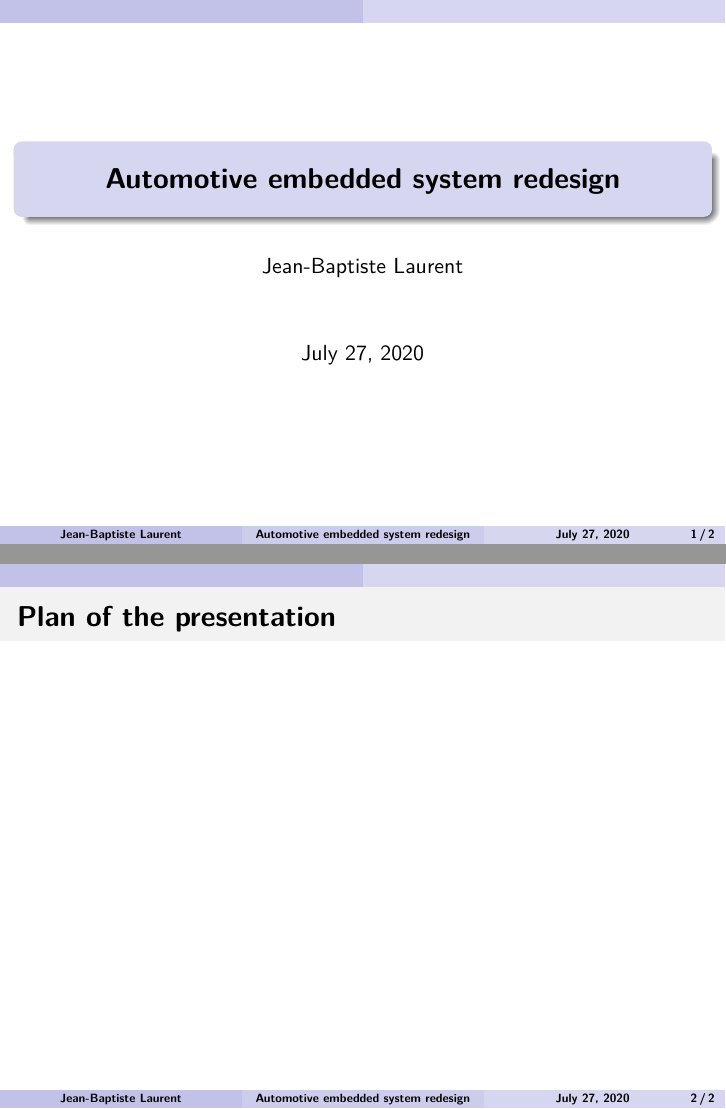
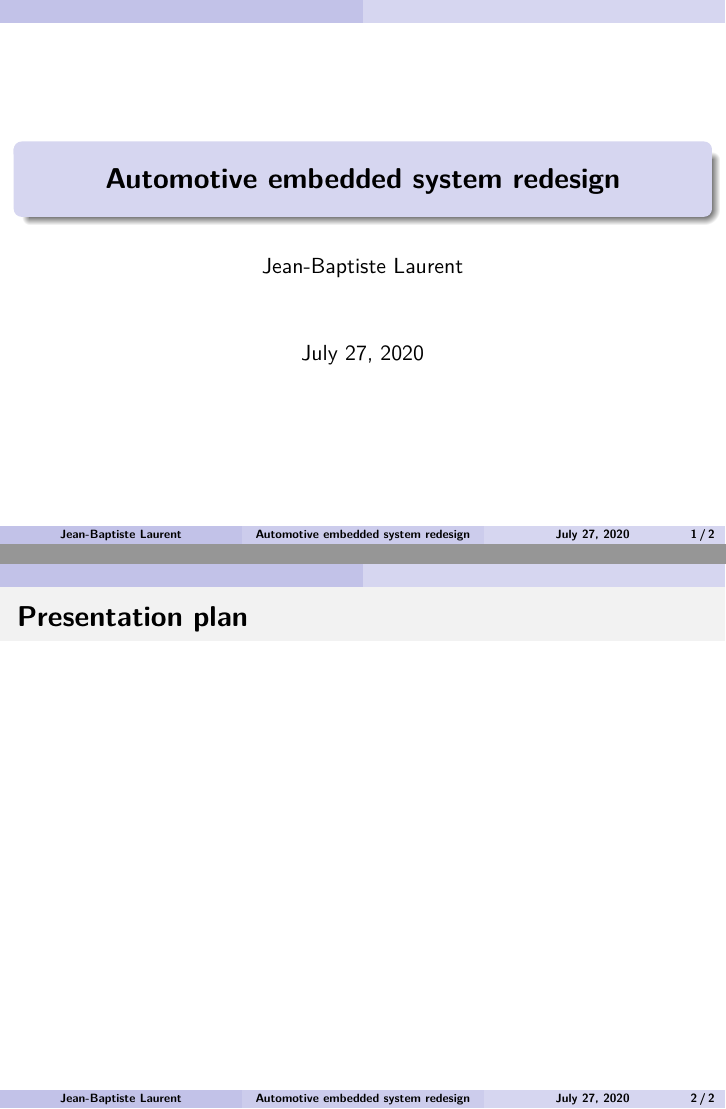
Before and after one commit to JBL-PhD/Presentations, an R Markdown document (17072020/presentation.Rmd): pages 1 and 2 of 2, joined at a grey line. Rendered offline with R 4.5, knitr and Pandoc, then LaTeX, with nearby package versions.

Commit message:
Update TOC

````diff
--- a/17072020/presentation.Rmd
+++ b/17072020/presentation.Rmd
@@ -17,7 +17,7 @@ knitr::opts_chunk$set(fig.align = "center")
 #knitr::opts_chunk$set(results = 'hide')
 ```
 
-### Plan of the presentation
+### Presentation plan
 
 <!-- AUTO GENERATED TOC HERE -->
 
````
Also changed, not shown: 1 other file.
